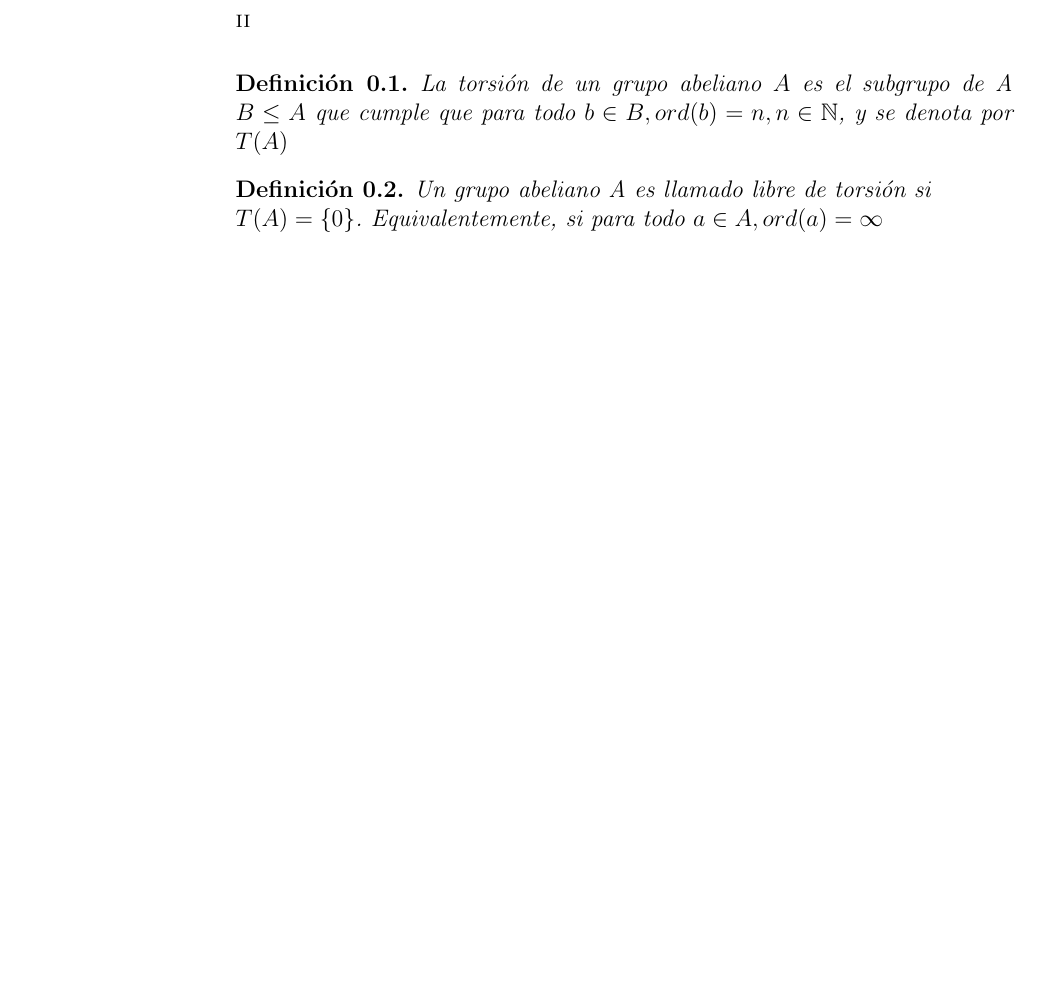
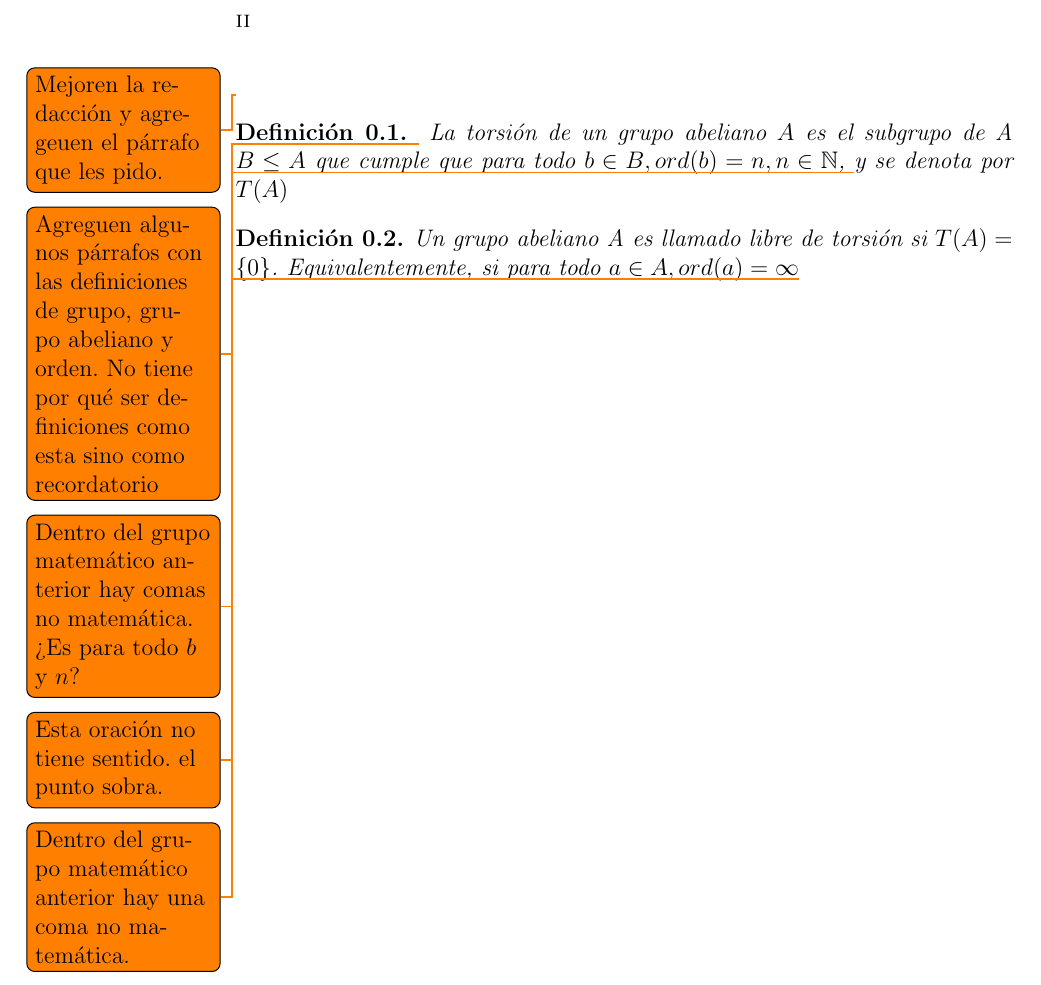
Before and after one commit to 0240221/Repositorio-ATD-Jorge-Andr-, a LaTeX book (texto-1.tex): part of page 2 of 2, cut so that both start at the same text, the shorter picture padded with empty space. Compiled offline with pdfLaTeX.

Commit message:
Agrego comentarios

```diff
--- a/texto-1.tex
+++ b/texto-1.tex
@@ -4,6 +4,11 @@
 \usepackage{amsmath, amssymb, amsfonts}
 \usepackage{amsthm}
 
+%%%%%%%%%%%%%%%%%%%%%%%%%%%%%%%%%%%%
+% Esto lo quitaremos después
+%\usepackage[paperwidth=275.9mm, paperheight=279.4mm]{geometry}
+\usepackage{todonotes}
+%%%%%%%%%%%%%%%%%%%%%%%%%%%%%%%%%%%%%%%%
 
 \author{Larruz Castillo Oscar André\\
 Jorge Eduardo Gutiérrez Jiménez}
@@ -21,14 +26,21 @@
 \begin{document}
     \frontmatter
     \maketitle
+    \todo{Mejoren la redacción y agregeuen el párrafo que les pido.}
 
     \begin{definition}
-	La torsión de un grupo abeliano $A$ es el subgrupo de A $B \leq A$ que cumple que para todo $b \in B, ord(b)=n, n \in \mathbb{N}$, y se denota por
-	$T(A)$
+        \todo{Agreguen algunos párrafos con las definiciones de grupo,
+            grupo abeliano y orden. No tiene por qué ser definiciones como esta sino como recordatorio}
+        La torsión de un grupo abeliano $A$ es el subgrupo de A $B \leq A$ que cumple que para todo
+        $b \in B, ord(b)=n, n \in \mathbb{N}$,
+        \todo{Dentro del grupo matemático anterior hay comas no matemática. ¿Es para todo $b$ y $n$?}
+        y se denota por $T(A)$
     \end{definition}
 
     \begin{definition}
-	Un grupo abeliano A es llamado libre de torsión si\\ $T(A) = \{0\}$. Equivalentemente, si para todo $a \in A, ord (a)= \infty$
+        Un grupo abeliano A es llamado libre de torsión si $T(A) = \{0\}$.
+        Equivalentemente\todo{Esta oración no tiene sentido. el punto sobra.},
+        si para todo $a \in A, ord (a)= \infty$\todo{Dentro del grupo matemático anterior hay una coma no matemática.}
     \end{definition}
 
 \end{document}
```
Lines whose indentation alone changed are shown as unchanged.
